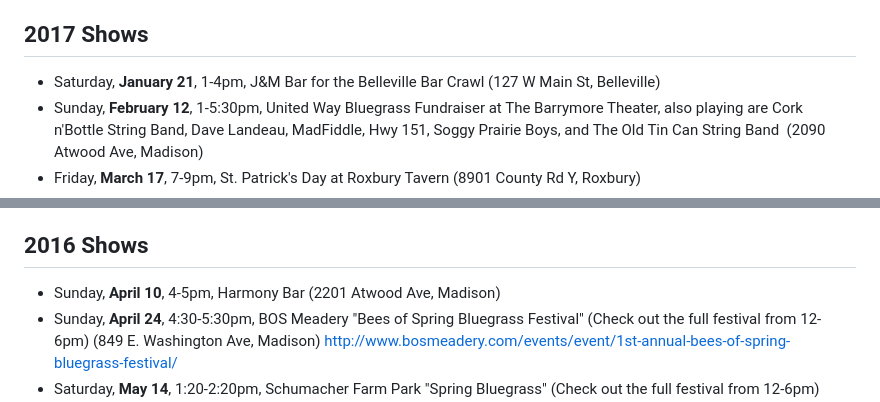
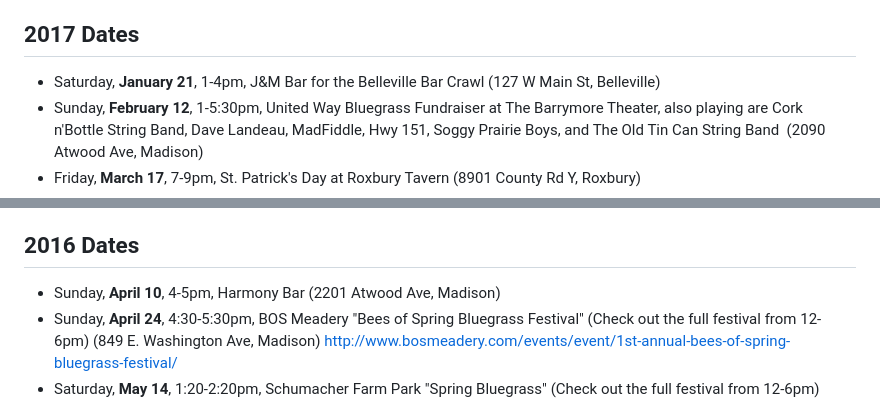
Before and after one commit to qualityshepherd/sparetimebluegrass, a Markdown page: assets/pages/schedule.md, 2 parts joined by grey strips. Rendered like a GitHub page.

```diff
--- a/assets/pages/schedule.md
+++ b/assets/pages/schedule.md
@@ -92,7 +101,7 @@
 - Monday, **December 31**, 7-9pm, Geezer's New Year's Eve at Common Ground (2644 Branch St, Middleton)
 
 
-## 2017 Shows
+## 2017 Dates
 
 - Saturday, **January 21**, 1-4pm, J&M Bar for the Belleville Bar Crawl (127 W Main St, Belleville)
 - Sunday, **February 12**, 1-5:30pm, United Way Bluegrass Fundraiser at The Barrymore Theater, also playing are Cork n'Bottle String Band, Dave Landeau, MadFiddle, Hwy 151, Soggy Prairie Boys, and The Old Tin Can String Band  (2090 Atwood Ave, Madison)
@@ -114,7 +123,7 @@
 - Sunday, **December 31**, 7-9pm, Geezer's New Year's Eve at Roxbury Tavern (8901 County Rd Y, Roxbury)
 
 
-## 2016 Shows
+## 2016 Dates
 
 - Sunday, **April 10**, 4-5pm, Harmony Bar (2201 Atwood Ave, Madison)
 - Sunday, **April 24**, 4:30-5:30pm, BOS Meadery "Bees of Spring Bluegrass Festival" (Check out the full festival from 12-6pm) (849 E. Washington Ave, Madison) [http://www.bosmeadery.com/events/event/1st-annual-bees-of-spring-bluegrass-festival/](http://www.bosmeadery.com/events/event/1st-annual-bees-of-spring-bluegrass-festival/)
```
Also changed, not shown: other parts of assets/pages/schedule.md (+16 -7 lines).
